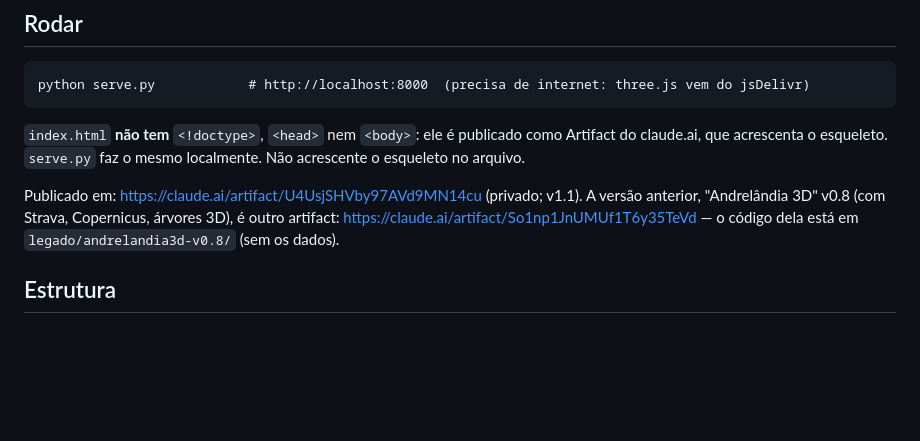
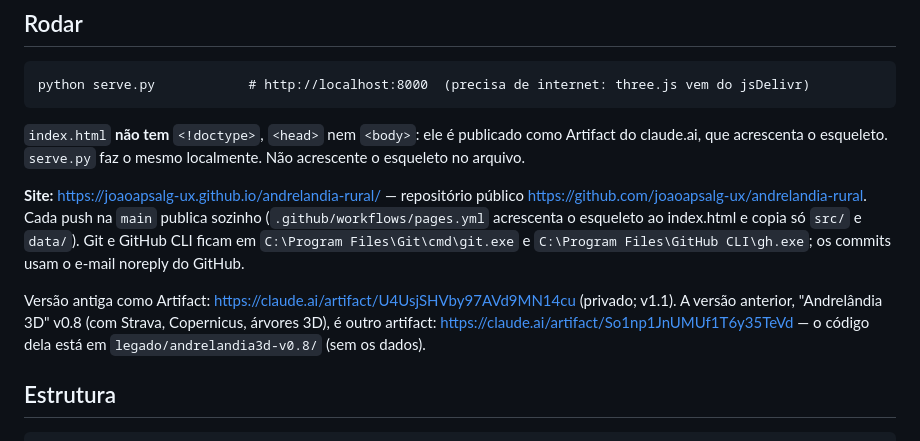
Before and after one commit to joaoapsalg-ux/andrelandia-rural, a Markdown page: CLAUDE.md, the part around the change. Drawn GitHub-style; blank space fills up the shorter version.

Commit message:
Documenta a publicação no GitHub Pages

```diff
--- a/CLAUDE.md
+++ b/CLAUDE.md
@@ -13,7 +13,12 @@ python serve.py            # http://localhost:8000  (precisa de internet: three.
 `index.html` **não tem** `<!doctype>`, `<head>` nem `<body>`: ele é publicado como Artifact do claude.ai, que acrescenta o
 esqueleto. `serve.py` faz o mesmo localmente. Não acrescente o esqueleto no arquivo.
 
-Publicado em: https://claude.ai/artifact/U4UsjSHVby97AVd9MN14cu (privado; v1.1). A versão anterior, "Andrelândia 3D" v0.8
+**Site:** https://joaoapsalg-ux.github.io/andrelandia-rural/ — repositório público
+https://github.com/joaoapsalg-ux/andrelandia-rural. Cada push na `main` publica sozinho (`.github/workflows/pages.yml`
+acrescenta o esqueleto ao index.html e copia só `src/` e `data/`). Git e GitHub CLI ficam em
+`C:\Program Files\Git\cmd\git.exe` e `C:\Program Files\GitHub CLI\gh.exe`; os commits usam o e-mail noreply do GitHub.
+
+Versão antiga como Artifact: https://claude.ai/artifact/U4UsjSHVby97AVd9MN14cu (privado; v1.1). A versão anterior, "Andrelândia 3D" v0.8
 (com Strava, Copernicus, árvores 3D), é outro artifact: https://claude.ai/artifact/So1np1JnUMUf1T6y35TeVd — o código dela
 está em `legado/andrelandia3d-v0.8/` (sem os dados).
 
```
